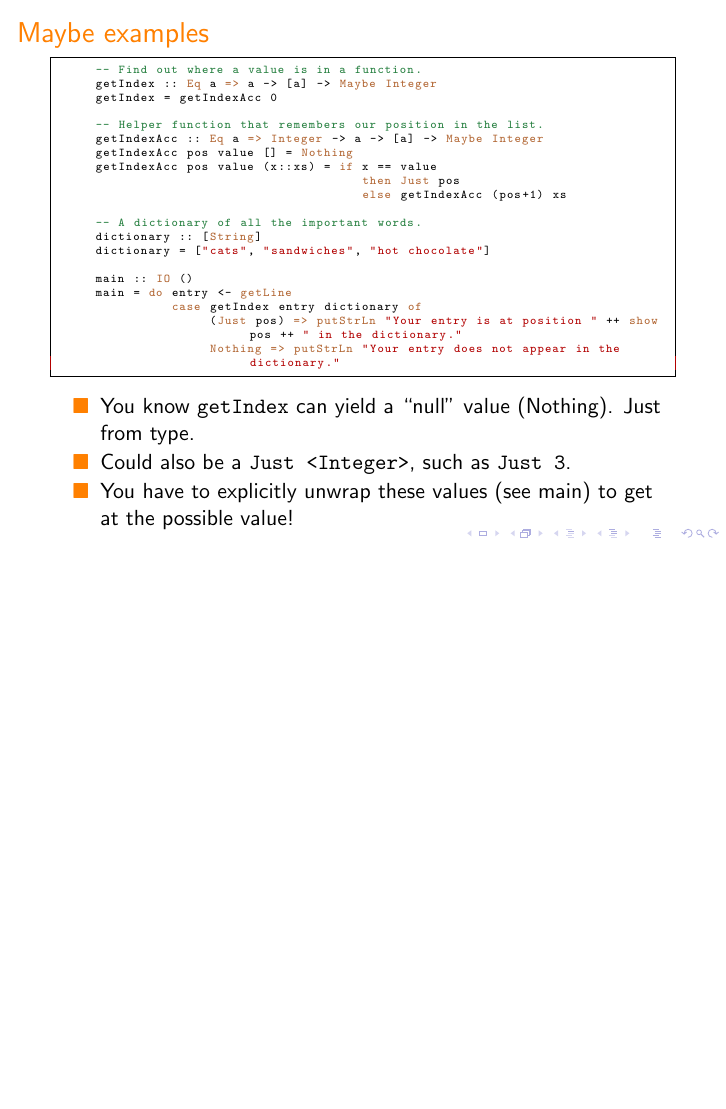
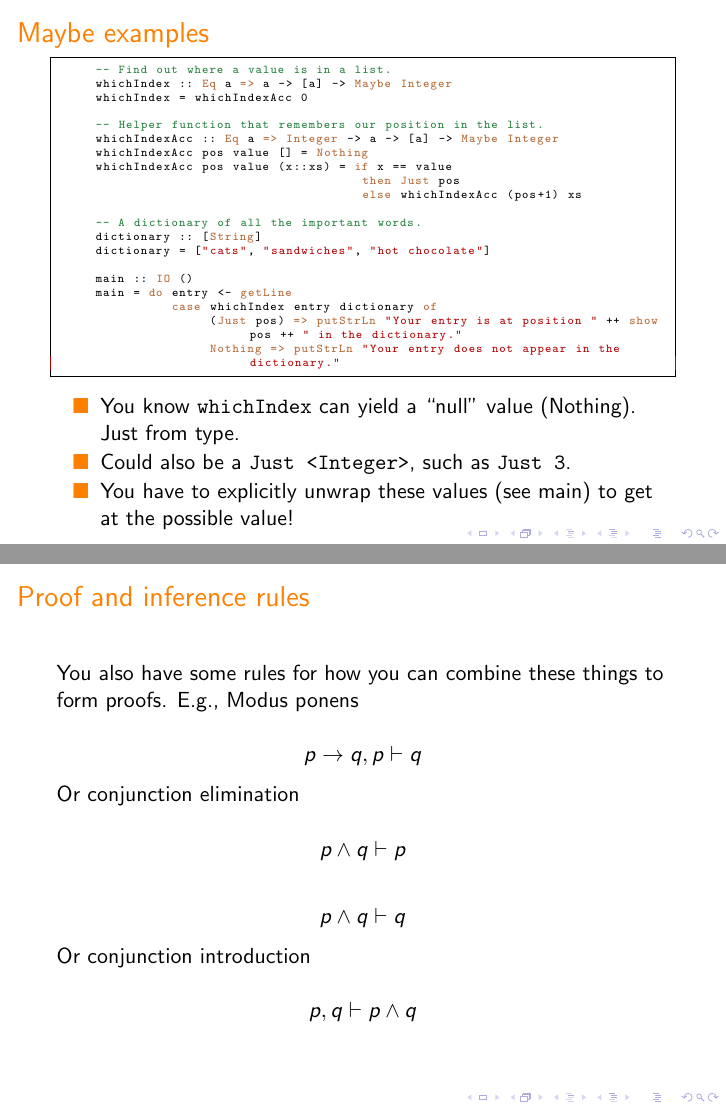
Before and after one commit to Chobbes/TypeTalk, LaTeX slides (presentation/presentation.tex): page 50 of 220 before the commit and pages 45 and 148 of 211 after it, the two joined at a grey line, the shorter picture padded with empty space. The pictures show the PDF file presentation/presentation.pdf that the author committed with the source.

Commit message:
Editing.

```diff
--- a/presentation/presentation.tex
+++ b/presentation/presentation.tex
@@ -407,16 +405,16 @@ showstringspaces=false}
   \frametitle{Maybe examples}
 
   \begin{lstlisting}[frame=single, language=Haskell, breaklines=true, basicstyle=\ttfamily\tiny]
-     -- Find out where a value is in a function.
-     getIndex :: Eq a => a -> [a] -> Maybe Integer
-     getIndex = getIndexAcc 0
+     -- Find out where a value is in a list.
+     whichIndex :: Eq a => a -> [a] -> Maybe Integer
+     whichIndex = whichIndexAcc 0
 
      -- Helper function that remembers our position in the list.
-     getIndexAcc :: Eq a => Integer -> a -> [a] -> Maybe Integer
-     getIndexAcc pos value [] = Nothing
-     getIndexAcc pos value (x::xs) = if x == value
+     whichIndexAcc :: Eq a => Integer -> a -> [a] -> Maybe Integer
+     whichIndexAcc pos value [] = Nothing
+     whichIndexAcc pos value (x::xs) = if x == value
                                         then Just pos
-                                        else getIndexAcc (pos+1) xs
+                                        else whichIndexAcc (pos+1) xs
 
      -- A dictionary of all the important words.
      dictionary :: [String]
@@ -424,17 +422,14 @@ showstringspaces=false}
 
      main :: IO ()
      main = do entry <- getLine
-               case getIndex entry dictionary of
+               case whichIndex entry dictionary of
                     (Just pos) => putStrLn "Your entry is at position " ++ show pos ++ " in the dictionary."
                     Nothing => putStrLn "Your entry does not appear in the dictionary."
   \end{lstlisting}
 
   \begin{itemize}
-  \pause
-  \item You know \texttt{getIndex} can yield a ``null'' value (\textt{Nothing}). Just from type.
-  \pause
+  \item You know \texttt{whichIndex} can yield a ``null'' value (\textt{Nothing}). Just from type.
   \item Could also be a \texttt{Just <Integer>}, such as \texttt{Just 3}.
-  \pause
   \item You have to explicitly unwrap these values (see \textt{main}) to get at the possible value!
   \end{itemize}
 \end{frame}
@@ -1234,9 +1222,25 @@ main = do word <- getLine
 \end{frame}
 
 \begin{frame}
-  \frametitle{Proof rules}
+  \frametitle{Proof and inference rules}
 
   You also have some rules for how you can combine these things to form proofs. E.g., Modus ponens
+
+  \[p \rightarrow q, p \vdash q\]
+
+  \pause
+
+  Or conjunction elimination
+
+  \[p \wedge q \vdash p\]
+
+  \[p \wedge q \vdash q\]
+
+  \pause
+
+  Or conjunction introduction
+
+  \[p, q \vdash p \wedge q\]
 \end{frame}
 
 \begin{frame}[fragile]
```
Also changed, not shown: presentation/presentation.pdf, presentation/presentation.tex (29 more changed lines), 1 other file.
